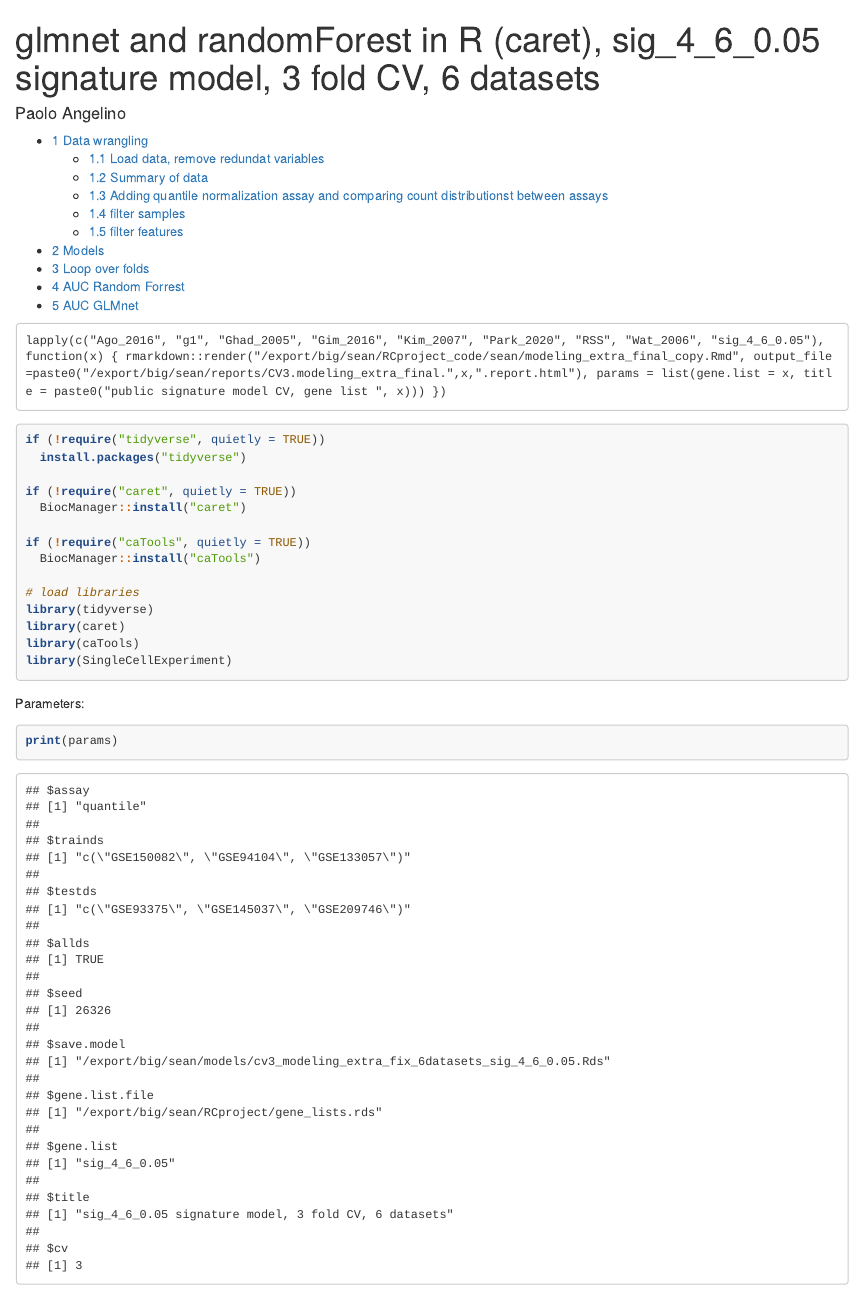
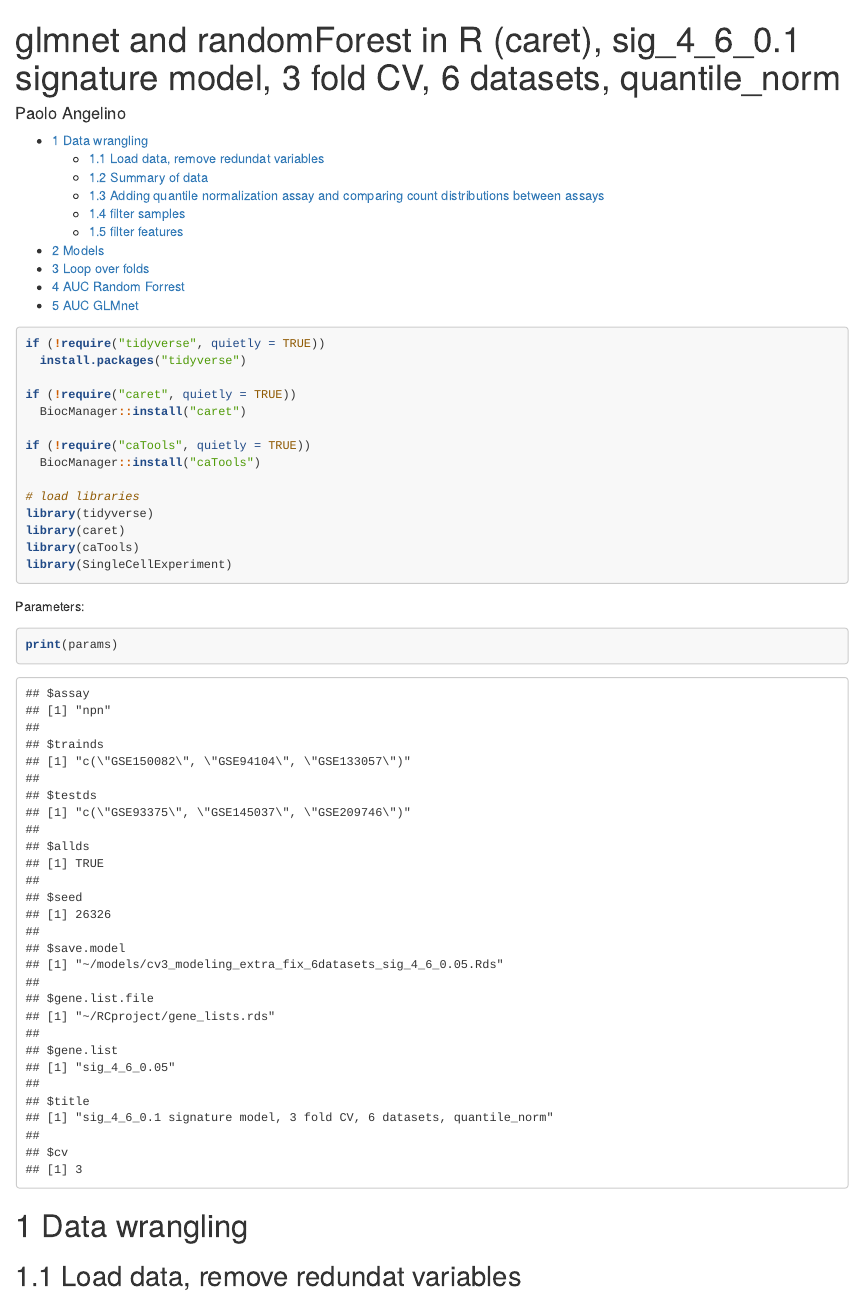
Before and after one commit to paoloAngelino/RCproject_code, an R Markdown document (sean/RCML_modeling.Rmd): the page in a window 1100 px wide, from its top. Rendered offline with R 4.5, knitr and Pandoc, with nearby package versions; some code elsewhere in the file could not run offline.

Commit message:
Some file reorgnaization and created a script to call the rmd for multiple iterations with differing paramters such as gene sets.

````diff
--- a/sean/modeling_extra_final_copy.Rmd
+++ b/sean/RCML_modeling.Rmd
@@ -8,21 +8,17 @@ output:
     number_sections: yes
     toc: yes
 params:
-  assay: 'quantile'
+  assay: 'npn'   #options are: counts, logcounts, scalelogcounts, quantile_norm, and npn
   trainds: !r c("GSE150082", "GSE94104", "GSE133057")
   testds: !r c("GSE93375", "GSE145037", "GSE209746")
   allds: TRUE # datasets for training
   seed: 26326
-  save.model: '/export/big/sean/models/cv3_modeling_extra_fix_6datasets_sig_4_6_0.05.Rds'
-  gene.list.file: "/export/big/sean/RCproject/gene_lists.rds"
+  save.model: '~/models/cv3_modeling_extra_fix_6datasets_sig_4_6_0.05.Rds'
+  gene.list.file: "~/RCproject/gene_lists.rds"
   gene.list: "sig_4_6_0.05" # "DE4" "DEall" "meta_intersect_unionDE"  "5k" "meta"  "de_intersect_plus_bulk_genes"
-  title: "sig_4_6_0.05 signature model, 3 fold CV, 6 datasets"
+  title: "sig_4_6_0.1 signature model, 3 fold CV, 6 datasets, quantile_norm"
   cv: 3
 ---
-
-  ```
-lapply(c("Ago_2016", "g1", "Ghad_2005", "Gim_2016", "Kim_2007", "Park_2020", "RSS", "Wat_2006", "sig_4_6_0.05"), function(x) { rmarkdown::render("/export/big/sean/RCproject_code/sean/modeling_extra_final_copy.Rmd", output_file=paste0("/export/big/sean/reports/CV3.modeling_extra_final.",x,".report.html"), params = list(gene.list = x, title = paste0("public signature model CV, gene list ", x))) })
-```
 
 ```{r setup, include=FALSE}
 knitr::opts_chunk$set(echo = TRUE)
--- /dev/null
+++ b/sean/npn_normalization.r
@@ -0,0 +1,133 @@
+library('huge')
+
+check_all_same <- function(x, my_tolerance = 1e-9){
+  # This function returns TRUE if all the elements of the vector are the same
+  # within a numerical tolerance levels
+  # Thank you: https://stackoverflow.com/a/4752834
+  #
+  # Args:
+  #   x: a numeric vector
+  #   my_tolerance: how close must two numbers be for them to be considered equal?
+  #
+  # Returns:
+  #   TRUE or FALSE
+  if (is.numeric(x) & is.numeric(my_tolerance)) {
+    return(all(abs(max(x) - min(x)) < my_tolerance))
+  } else {
+    stop("Vector and tolerance given to check_all_same() must be numeric.")
+  }
+}
+
+rescale_01 <- function(data_vector){
+  # rescale values in a vector to [0,1]
+  # Inputs: vector of numeric values
+  # Returns: rescaled vector
+
+  # if all the values are the same, return 0 vector
+  if (check_all_same(data_vector)) {
+    return(rep(0, length(data_vector)))
+  } else {
+    min_value <- min(data_vector)
+    max_value <- max(data_vector)
+    rescaled_values <- (data_vector - min_value)/(max_value - min_value)
+    return(rescaled_values)
+  }
+}
+
+rescale_datatable <- function(data_table, by_column = FALSE){
+  # rescale each row (or column) of a data table to [0,1]
+  # applies rescale_01() to each row (or column)
+  # Inputs: gene expression data table
+  #   first column of input is genes
+  #   remaining columns are expression values
+  #   by_column = FALSE rescale each row, if TRUE rescale each column
+  # Returns: scaled gene expression data table
+
+  data_table <- ensure_numeric_gex(data_table)
+
+  data_matrix = data.matrix(data_table[, -1, with = F])
+
+  # Rescale each row or column [0,1]
+  if (by_column) {
+    rescaled_data_matrix = apply(data_matrix, 2, rescale_01)
+  } else {
+    rescaled_data_matrix = t(apply(data_matrix, 1, rescale_01))
+  }
+
+  # Include gene symbols in result
+  result = data.table(data.frame(data_table[,1], rescaled_data_matrix))
+  colnames(result) <- colnames(data_table)
+
+  result <- ensure_numeric_gex(result)
+
+  return(data.table(result))
+
+}
+
+ensure_numeric_gex <- function(input_data) {
+  # Numeric version of data.table
+  #
+  # Ensure gene expression values are numeric in a given data.table
+  #
+  # input_data: a data.table with gene in the first column and gene
+  # expression in the remaining columns
+  #
+  # returns a data.table with numeric values for the gene expression columns
+
+  if ("data.table" %in% class(input_data)) {
+
+    # save gene names as character vector
+    gene_names <- as.character(input_data[[1]])
+
+    # force gene expression values to be numeric
+    gex_values <- t(apply(input_data[,-1], 1, as.numeric))
+
+    # create data frame of gene names and gene expression values
+    # set column names to be same as input data
+    return_df <- data.frame(gene_names, gex_values)
+    names(return_df) <- names(input_data)
+
+    # return as data.table
+    return(data.table(return_df))
+
+  } else {
+
+    stop("\nInput must be a data.table")
+
+  }
+}
+
+
+NPNSingleDT <- function(dt, zero.to.one = TRUE){
+  # This function takes gene expression data in the form of a data.table
+  # and returns a nonparanormal normalized, zero to one transformed
+  # (if zero.to.one = TRUE) data.table
+  #
+  # Args:
+  #   dt: data.table where the first column contains gene identifiers,
+  #             the columns are samples, rows are gene measurements
+  #	  zero.to.one: logical - should the data be zero to one transformed?
+  #
+  # Returns:
+  #   npn.dt: nonparanormal normalized,
+  #           if zero.to.one = TRUE zero to one transformed, data.table
+
+  dt <- ensure_numeric_gex(dt)
+
+  val <- data.frame(dt[, 2:ncol(dt), with = F])
+  val.mat <- data.matrix(val)
+  npn.mat <- huge.npn(t(val.mat), npn.func = "shrinkage",
+                      npn.thresh = NULL,
+                      verbose = FALSE)
+  npn.dt <- data.table(cbind(as.character(dt[[1]]), t(npn.mat)))
+  colnames(npn.dt) <- chartr(".", "-", colnames(dt))
+
+  npn.dt <- ensure_numeric_gex(npn.dt)
+
+  # npn.dt <- NAToZero(npn.dt)
+  #  message("\tZero to one transformation...\n")
+  if (zero.to.one) {
+    npn.dt <- rescale_datatable(npn.dt)
+  }
+  return(data.table(npn.dt))
+}
--- /dev/null
+++ b/sean/prep_for_npn.r
@@ -0,0 +1,24 @@
+# Load the required package
+library(data.table)
+
+# Define the function
+normalize_counts_to_dt <- function(counts) {
+  # Convert counts to a data frame
+  counts_df <- as.data.frame(counts)
+
+  # Add row names as the first column
+  counts_df <- cbind(Gene = rownames(counts_df), counts_df)
+
+  # Scale values to the range 0 to 1
+  scaled_counts_df <- as.data.frame(lapply(counts_df[-1], function(x) {
+    (x - min(x)) / (max(x) - min(x))
+  }))
+
+  # Combine the scaled values with the gene names
+  counts_df_scaled <- cbind(Gene = counts_df$Gene, scaled_counts_df)
+
+  # Convert to a data table
+  counts_dt <- as.data.table(counts_df_scaled)
+
+  return(counts_dt)
+}
--- a/sean/quantile_normalization.r
+++ b/sean/quantile_normalization.r
@@ -1,4 +1,6 @@
 quantile_normalization <- function(sce){
+
+  counts <- counts(sce)
 
   ordered_results <- apply(counts, 2, function(x) {
     # Get the order of the indices from highest to lowest
@@ -31,7 +33,7 @@ quantile_normalization <- function(sce){
   colnames(reconstructed_matrix) <- colnames(counts)
   rownames(reconstructed_matrix) <- rownames(counts)
 
-  assay(sce, 'quantile_norm') <- reconstructed_matrix
+  assay(sce, 'quantile_norm') <- log(as.matrix(reconstructed_matrix))
 
   return(sce)
 }
````
Also changed, not shown: sean/call_RCML_modeling.R (added, +16 -0 lines), sean/prior/modeling_extra_final_copy_quantile.html (added), sean/prior/modeling_extra_final_npn.html (added), sean/prior/modeling_extra_final_quantile_filter.html (added), sean/prior/quantile_norm_all_genes.html (added), sean/RCML_modeling.Rmd (59 more changed lines), 2 other files.
